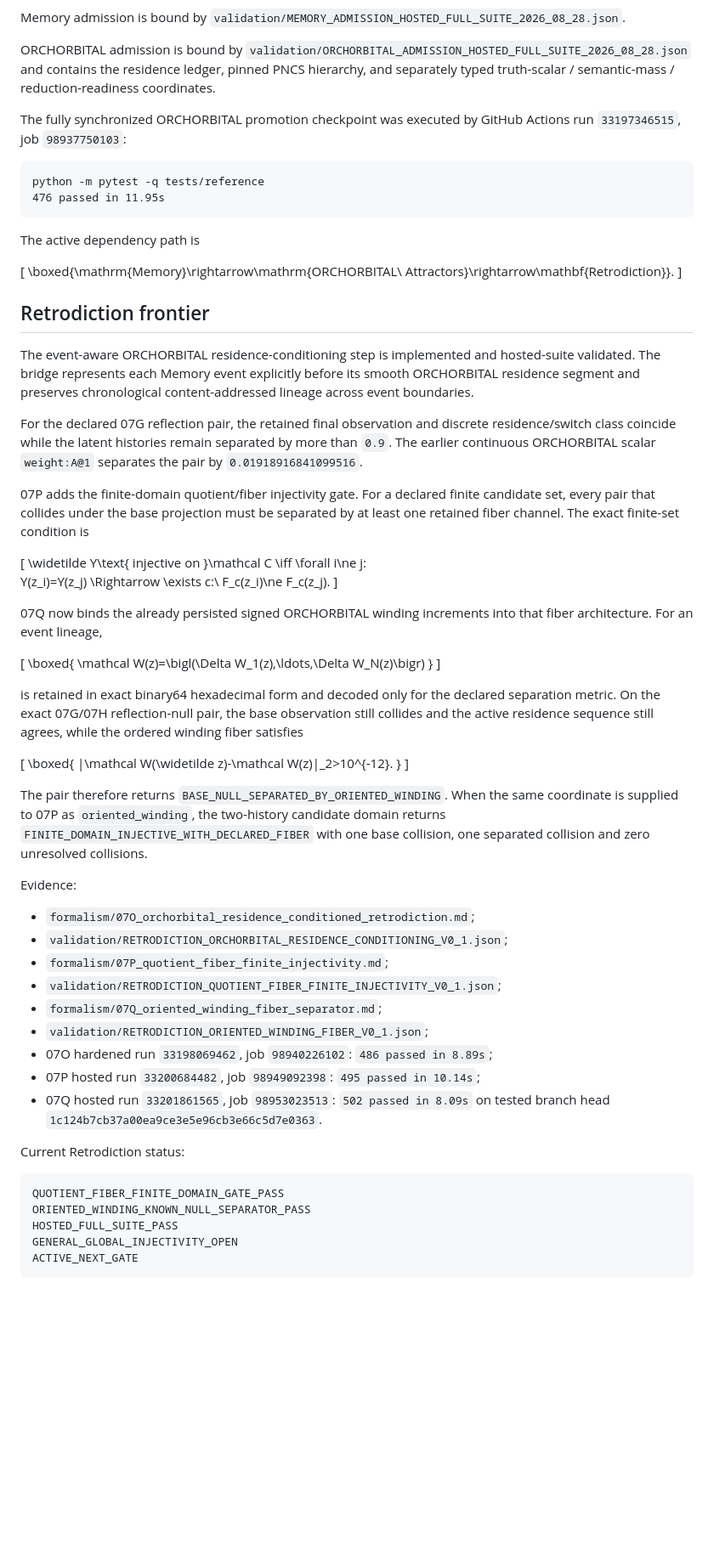
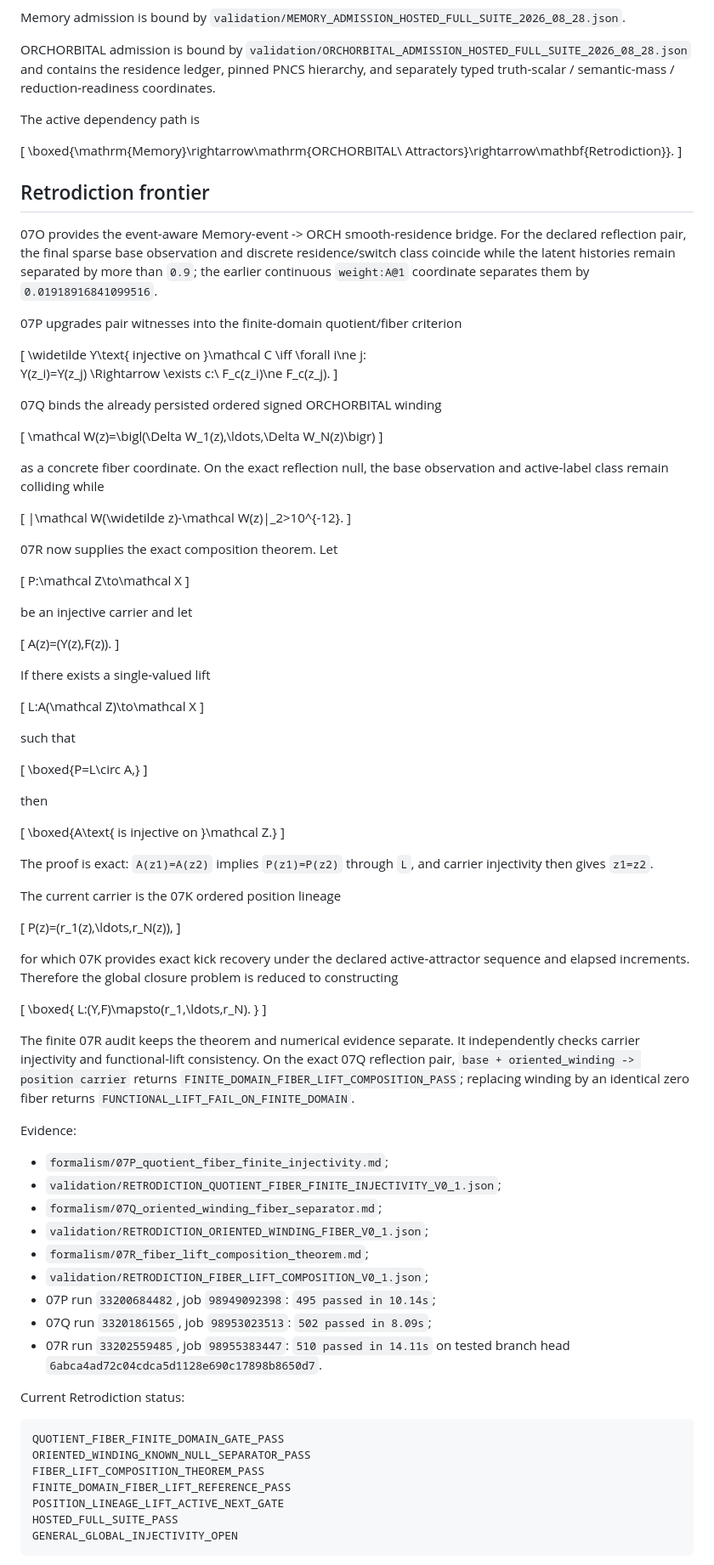
Before and after one commit to AdrianLipa90/Informational-Dynamics-of-Time, a Markdown page: CURRENT_STATUS.md, the part around one of its changes. Shown at 85% size. GitHub-like rendering; blank space fills up the shorter version.

Commit message:
status: advance Retrodiction through 07R fiber lift

````diff
--- a/CURRENT_STATUS.md
+++ b/CURRENT_STATUS.md
@@ -16,13 +16,6 @@ Memory admission is bound by `validation/MEMORY_ADMISSION_HOSTED_FULL_SUITE_2026
 
 ORCHORBITAL admission is bound by `validation/ORCHORBITAL_ADMISSION_HOSTED_FULL_SUITE_2026_08_28.json` and contains the residence ledger, pinned PNCS hierarchy, and separately typed truth-scalar / semantic-mass / reduction-readiness coordinates.
 
-The fully synchronized ORCHORBITAL promotion checkpoint was executed by GitHub Actions run `33197346515`, job `98937750103`:
-
-```text
-python -m pytest -q tests/reference
-476 passed in 11.95s
-```
-
 The active dependency path is
 
 \[
@@ -31,11 +24,9 @@ The active dependency path is
 
 ## Retrodiction frontier
 
-The event-aware ORCHORBITAL residence-conditioning step is implemented and hosted-suite validated. The bridge represents each Memory event explicitly before its smooth ORCHORBITAL residence segment and preserves chronological content-addressed lineage across event boundaries.
+07O provides the event-aware Memory-event -> ORCH smooth-residence bridge. For the declared reflection pair, the final sparse base observation and discrete residence/switch class coincide while the latent histories remain separated by more than `0.9`; the earlier continuous `weight:A@1` coordinate separates them by `0.01918916841099516`.
 
-For the declared 07G reflection pair, the retained final observation and discrete residence/switch class coincide while the latent histories remain separated by more than `0.9`. The earlier continuous ORCHORBITAL scalar `weight:A@1` separates the pair by `0.01918916841099516`.
-
-07P adds the finite-domain quotient/fiber injectivity gate. For a declared finite candidate set, every pair that collides under the base projection must be separated by at least one retained fiber channel. The exact finite-set condition is
+07P upgrades pair witnesses into the finite-domain quotient/fiber criterion
 
 \[
 \widetilde Y\text{ injective on }\mathcal C
@@ -46,43 +37,87 @@ Y(z_i)=Y(z_j)
 \exists c:\ F_c(z_i)\ne F_c(z_j).
 \]
 
-07Q now binds the already persisted signed ORCHORBITAL winding increments into that fiber architecture. For an event lineage,
+07Q binds the already persisted ordered signed ORCHORBITAL winding
+
+\[
+\mathcal W(z)=\bigl(\Delta W_1(z),\ldots,\Delta W_N(z)\bigr)
+\]
+
+as a concrete fiber coordinate. On the exact reflection null, the base observation and active-label class remain colliding while
+
+\[
+\|\mathcal W(\widetilde z)-\mathcal W(z)\|_2>10^{-12}.
+\]
+
+07R now supplies the exact composition theorem. Let
+
+\[
+P:\mathcal Z\to\mathcal X
+\]
+
+be an injective carrier and let
+
+\[
+A(z)=(Y(z),F(z)).
+\]
+
+If there exists a single-valued lift
+
+\[
+L:A(\mathcal Z)\to\mathcal X
+\]
+
+such that
+
+\[
+\boxed{P=L\circ A,}
+\]
+
+then
+
+\[
+\boxed{A\text{ is injective on }\mathcal Z.}
+\]
+
+The proof is exact: `A(z1)=A(z2)` implies `P(z1)=P(z2)` through `L`, and carrier injectivity then gives `z1=z2`.
+
+The current carrier is the 07K ordered position lineage
+
+\[
+P(z)=(r_1(z),\ldots,r_N(z)),
+\]
+
+for which 07K provides exact kick recovery under the declared active-attractor sequence and elapsed increments. Therefore the global closure problem is reduced to constructing
 
 \[
 \boxed{
-\mathcal W(z)=\bigl(\Delta W_1(z),\ldots,\Delta W_N(z)\bigr)
+L:(Y,F)\mapsto(r_1,\ldots,r_N).
 }
 \]
 
-is retained in exact binary64 hexadecimal form and decoded only for the declared separation metric. On the exact 07G/07H reflection-null pair, the base observation still collides and the active residence sequence still agrees, while the ordered winding fiber satisfies
-
-\[
-\boxed{
-\|\mathcal W(\widetilde z)-\mathcal W(z)\|_2>10^{-12}.
-}
-\]
-
-The pair therefore returns `BASE_NULL_SEPARATED_BY_ORIENTED_WINDING`. When the same coordinate is supplied to 07P as `oriented_winding`, the two-history candidate domain returns `FINITE_DOMAIN_INJECTIVE_WITH_DECLARED_FIBER` with one base collision, one separated collision and zero unresolved collisions.
+The finite 07R audit keeps the theorem and numerical evidence separate. It independently checks carrier injectivity and functional-lift consistency. On the exact 07Q reflection pair, `base + oriented_winding -> position carrier` returns `FINITE_DOMAIN_FIBER_LIFT_COMPOSITION_PASS`; replacing winding by an identical zero fiber returns `FUNCTIONAL_LIFT_FAIL_ON_FINITE_DOMAIN`.
 
 Evidence:
 
-- `formalism/07O_orchorbital_residence_conditioned_retrodiction.md`;
-- `validation/RETRODICTION_ORCHORBITAL_RESIDENCE_CONDITIONING_V0_1.json`;
 - `formalism/07P_quotient_fiber_finite_injectivity.md`;
 - `validation/RETRODICTION_QUOTIENT_FIBER_FINITE_INJECTIVITY_V0_1.json`;
 - `formalism/07Q_oriented_winding_fiber_separator.md`;
 - `validation/RETRODICTION_ORIENTED_WINDING_FIBER_V0_1.json`;
-- 07O hardened run `33198069462`, job `98940226102`: `486 passed in 8.89s`;
-- 07P hosted run `33200684482`, job `98949092398`: `495 passed in 10.14s`;
-- 07Q hosted run `33201861565`, job `98953023513`: `502 passed in 8.09s` on tested branch head `1c124b7cb37a00ea9ce3e5e96cb3e66c5d7e0363`.
+- `formalism/07R_fiber_lift_composition_theorem.md`;
+- `validation/RETRODICTION_FIBER_LIFT_COMPOSITION_V0_1.json`;
+- 07P run `33200684482`, job `98949092398`: `495 passed in 10.14s`;
+- 07Q run `33201861565`, job `98953023513`: `502 passed in 8.09s`;
+- 07R run `33202559485`, job `98955383447`: `510 passed in 14.11s` on tested branch head `6abca4ad72c04cdca5d1128e690c17898b8650d7`.
 
 Current Retrodiction status:
 
 ```text
 QUOTIENT_FIBER_FINITE_DOMAIN_GATE_PASS
 ORIENTED_WINDING_KNOWN_NULL_SEPARATOR_PASS
+FIBER_LIFT_COMPOSITION_THEOREM_PASS
+FINITE_DOMAIN_FIBER_LIFT_REFERENCE_PASS
+POSITION_LINEAGE_LIFT_ACTIVE_NEXT_GATE
 HOSTED_FULL_SUITE_PASS
 GENERAL_GLOBAL_INJECTIVITY_OPEN
-ACTIVE_NEXT_GATE
 ```
 
````
Also changed, not shown: other parts of CURRENT_STATUS.md (+1 -1 lines).
